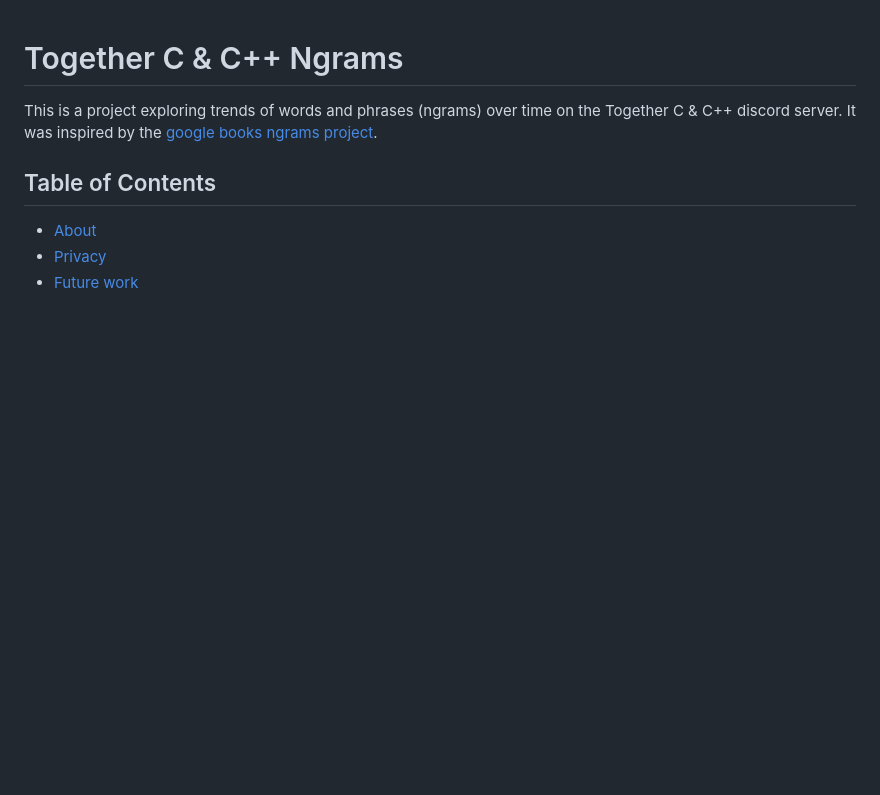
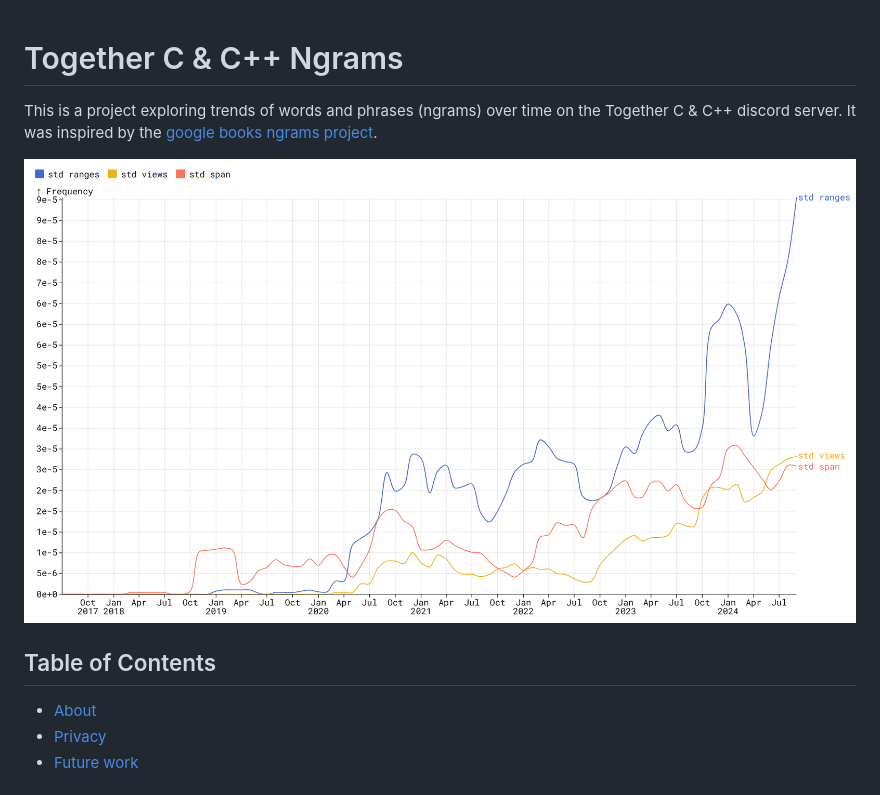
Before and after one commit to jeremy-rifkin/tccpp-ngrams, a Markdown page: README.md, the part around the change. GitHub-like rendering; pictures changed too: screenshots/demo.png (added); blank space fills up the shorter version.

Commit message:
Add screenshot to readme

```diff
--- a/README.md
+++ b/README.md
@@ -2,6 +2,8 @@
 
 This is a project exploring trends of words and phrases (ngrams) over time on the Together C & C++ discord server. It
 was inspired by the [google books ngrams project](https://books.google.com/ngrams/).
+
+![demo](./screenshots/demo.png)
 
 ## Table of Contents <!-- omit in toc -->
 
```
